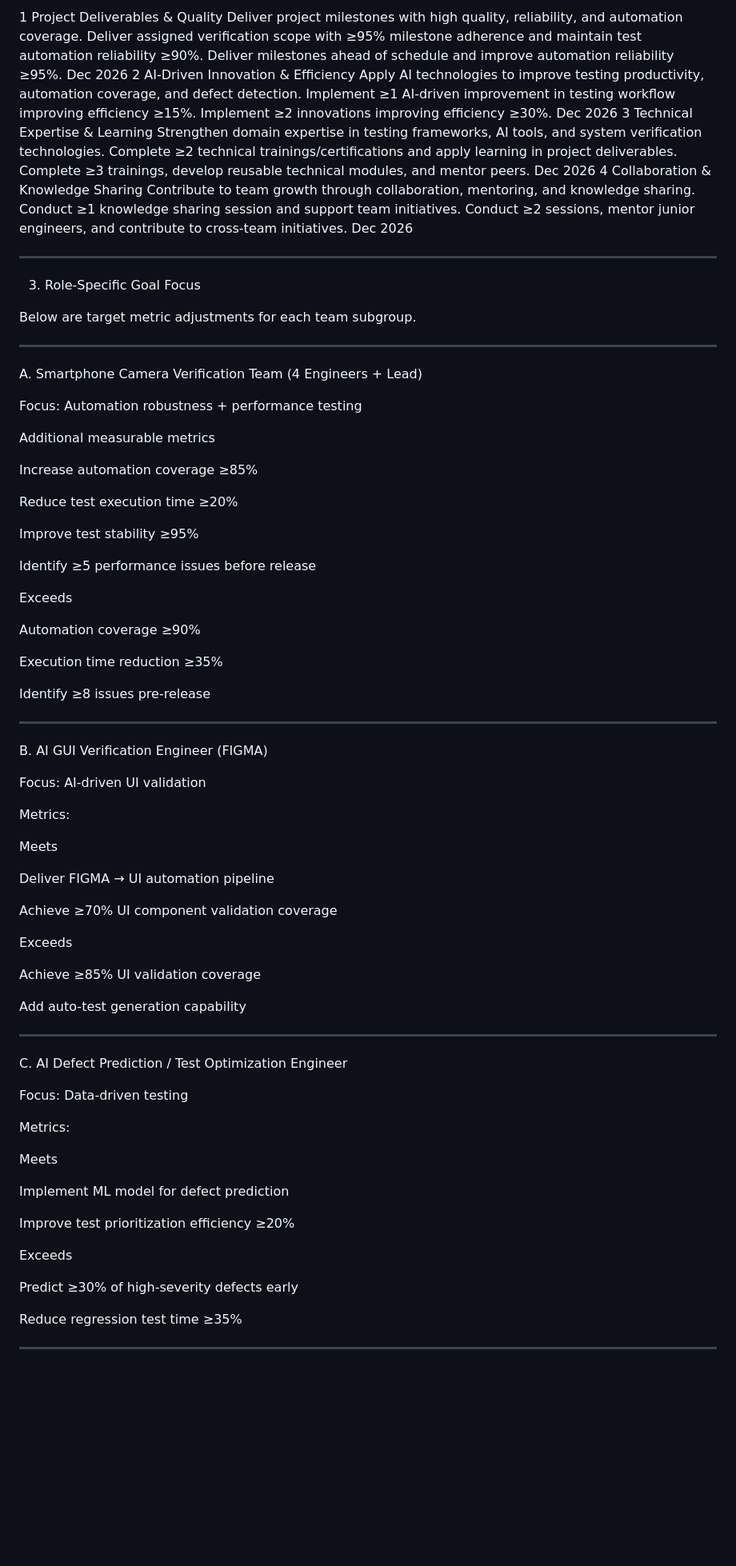
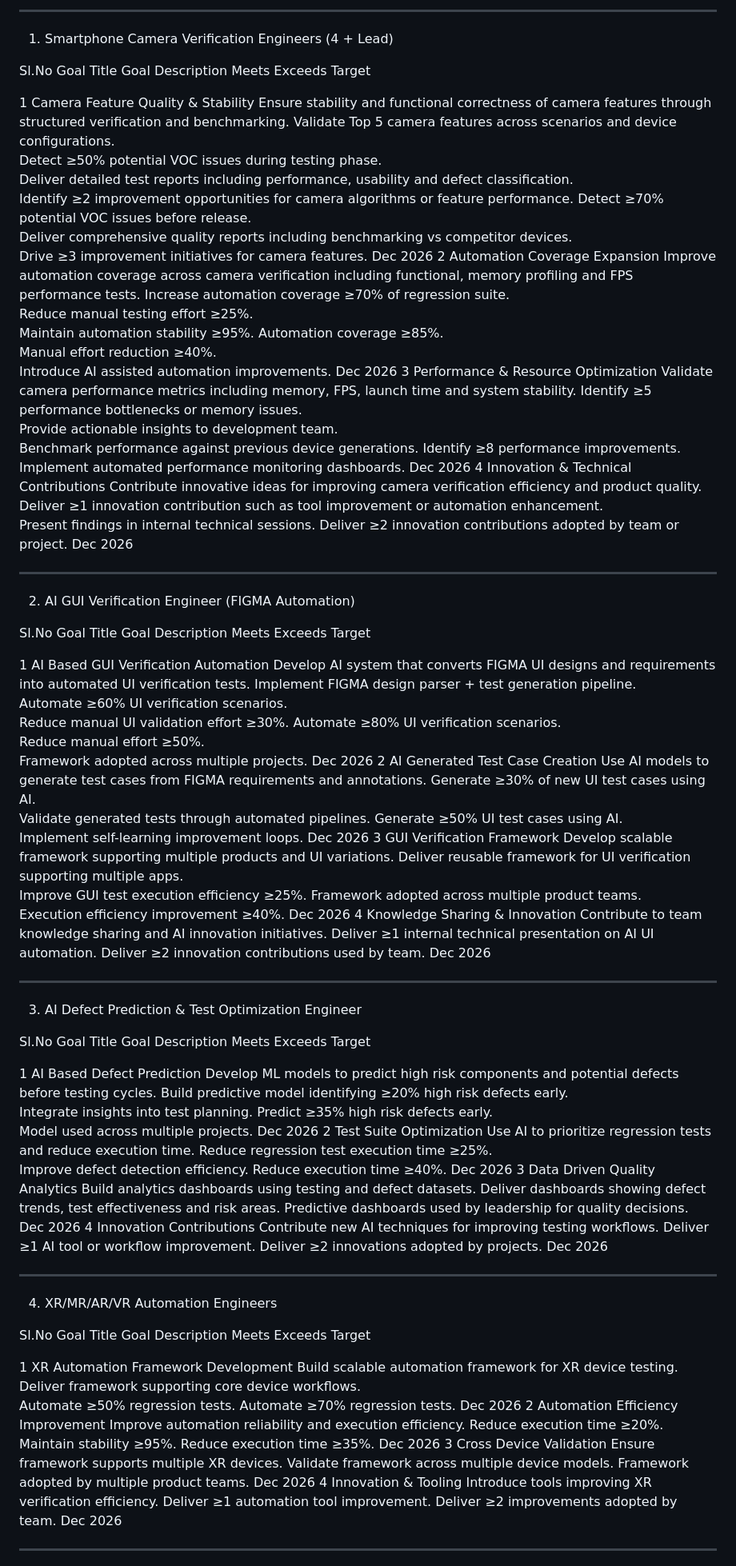
Before and after one commit to kiranvkulkarni/QA_Intelli_Media_Comparator, a Markdown page: README.md, the part around one of its changes. Shown at 80% size. GitHub-like rendering; blank space fills up the shorter version.

```diff
--- a/README.md
+++ b/README.md
@@ -1285,88 +1306,53 @@ Sl. No.	Goal Title	Goal Description	Goal Details + Target Metrics (Meets Level)
 
-1	Project Deliverables & Quality	Deliver project milestones with high quality, reliability, and automation coverage.	Deliver assigned verification scope with ≥95% milestone adherence and maintain test automation reliability ≥90%.	Deliver milestones ahead of schedule and improve automation reliability ≥95%.	Dec 2026
-2	AI-Driven Innovation & Efficiency	Apply AI technologies to improve testing productivity, automation coverage, and defect detection.	Implement ≥1 AI-driven improvement in testing workflow improving efficiency ≥15%.	Implement ≥2 innovations improving efficiency ≥30%.	Dec 2026
-3	Technical Expertise & Learning	Strengthen domain expertise in testing frameworks, AI tools, and system verification technologies.	Complete ≥2 technical trainings/certifications and apply learning in project deliverables.	Complete ≥3 trainings, develop reusable technical modules, and mentor peers.	Dec 2026
-4	Collaboration & Knowledge Sharing	Contribute to team growth through collaboration, mentoring, and knowledge sharing.	Conduct ≥1 knowledge sharing session and support team initiatives.	Conduct ≥2 sessions, mentor junior engineers, and contribute to cross-team initiatives.	Dec 2026
+---
+
+1. Smartphone Camera Verification Engineers (4 + Lead)
+
+Sl.No	Goal Title	Goal Description	Meets	Exceeds	Target
+
+1	Camera Feature Quality & Stability	Ensure stability and functional correctness of camera features through structured verification and benchmarking.	Validate Top 5 camera features across scenarios and device configurations.<br>Detect ≥50% potential VOC issues during testing phase.<br>Deliver detailed test reports including performance, usability and defect classification.<br>Identify ≥2 improvement opportunities for camera algorithms or feature performance.	Detect ≥70% potential VOC issues before release.<br>Deliver comprehensive quality reports including benchmarking vs competitor devices.<br>Drive ≥3 improvement initiatives for camera features.	Dec 2026
+2	Automation Coverage Expansion	Improve automation coverage across camera verification including functional, memory profiling and FPS performance tests.	Increase automation coverage ≥70% of regression suite.<br>Reduce manual testing effort ≥25%.<br>Maintain automation stability ≥95%.	Automation coverage ≥85%.<br>Manual effort reduction ≥40%.<br>Introduce AI assisted automation improvements.	Dec 2026
+3	Performance & Resource Optimization	Validate camera performance metrics including memory, FPS, launch time and system stability.	Identify ≥5 performance bottlenecks or memory issues.<br>Provide actionable insights to development team.<br>Benchmark performance against previous device generations.	Identify ≥8 performance improvements.<br>Implement automated performance monitoring dashboards.	Dec 2026
+4	Innovation & Technical Contributions	Contribute innovative ideas for improving camera verification efficiency and product quality.	Deliver ≥1 innovation contribution such as tool improvement or automation enhancement.<br>Present findings in internal technical sessions.	Deliver ≥2 innovation contributions adopted by team or project.	Dec 2026
 
 
 
 ---
 
-3. Role-Specific Goal Focus
+2. AI GUI Verification Engineer (FIGMA Automation)
 
-Below are target metric adjustments for each team subgroup.
+Sl.No	Goal Title	Goal Description	Meets	Exceeds	Target
 
-
----
-
-A. Smartphone Camera Verification Team (4 Engineers + Lead)
-
-Focus: Automation robustness + performance testing
-
-Additional measurable metrics
-
-Increase automation coverage ≥85%
-
-Reduce test execution time ≥20%
-
-Improve test stability ≥95%
-
-Identify ≥5 performance issues before release
-
-
-Exceeds
-
-Automation coverage ≥90%
-
-Execution time reduction ≥35%
-
-Identify ≥8 issues pre-release
+1	AI Based GUI Verification Automation	Develop AI system that converts FIGMA UI designs and requirements into automated UI verification tests.	Implement FIGMA design parser + test generation pipeline.<br>Automate ≥60% UI verification scenarios.<br>Reduce manual UI validation effort ≥30%.	Automate ≥80% UI verification scenarios.<br>Reduce manual effort ≥50%.<br>Framework adopted across multiple projects.	Dec 2026
+2	AI Generated Test Case Creation	Use AI models to generate test cases from FIGMA requirements and annotations.	Generate ≥30% of new UI test cases using AI.<br>Validate generated tests through automated pipelines.	Generate ≥50% UI test cases using AI.<br>Implement self-learning improvement loops.	Dec 2026
+3	GUI Verification Framework	Develop scalable framework supporting multiple products and UI variations.	Deliver reusable framework for UI verification supporting multiple apps.<br>Improve GUI test execution efficiency ≥25%.	Framework adopted across multiple product teams.<br>Execution efficiency improvement ≥40%.	Dec 2026
+4	Knowledge Sharing & Innovation	Contribute to team knowledge sharing and AI innovation initiatives.	Deliver ≥1 internal technical presentation on AI UI automation.	Deliver ≥2 innovation contributions used by team.	Dec 2026
 
 
 
 ---
 
-B. AI GUI Verification Engineer (FIGMA)
+3. AI Defect Prediction & Test Optimization Engineer
 
-Focus: AI-driven UI validation
+Sl.No	Goal Title	Goal Description	Meets	Exceeds	Target
 
-Metrics:
-
-Meets
-
-Deliver FIGMA → UI automation pipeline
-
-Achieve ≥70% UI component validation coverage
-
-
-Exceeds
-
-Achieve ≥85% UI validation coverage
-
-Add auto-test generation capability
+1	AI Based Defect Prediction	Develop ML models to predict high risk components and potential defects before testing cycles.	Build predictive model identifying ≥20% high risk defects early.<br>Integrate insights into test planning.	Predict ≥35% high risk defects early.<br>Model used across multiple projects.	Dec 2026
+2	Test Suite Optimization	Use AI to prioritize regression tests and reduce execution time.	Reduce regression test execution time ≥25%.<br>Improve defect detection efficiency.	Reduce execution time ≥40%.	Dec 2026
+3	Data Driven Quality Analytics	Build analytics dashboards using testing and defect datasets.	Deliver dashboards showing defect trends, test effectiveness and risk areas.	Predictive dashboards used by leadership for quality decisions.	Dec 2026
+4	Innovation Contributions	Contribute new AI techniques for improving testing workflows.	Deliver ≥1 AI tool or workflow improvement.	Deliver ≥2 innovations adopted by projects.	Dec 2026
 
 
 
 ---
 
-C. AI Defect Prediction / Test Optimization Engineer
+4. XR/MR/AR/VR Automation Engineers
 
-Focus: Data-driven testing
+Sl.No	Goal Title	Goal Description	Meets	Exceeds	Target
 
-Metrics:
-
-Meets
-
-Implement ML model for defect prediction
-
-Improve test prioritization efficiency ≥20%
-
-
-Exceeds
-
-Predict ≥30% of high-severity defects early
-
-Reduce regression test time ≥35%
+1	XR Automation Framework Development	Build scalable automation framework for XR device testing.	Deliver framework supporting core device workflows.<br>Automate ≥50% regression tests.	Automate ≥70% regression tests.	Dec 2026
+2	Automation Efficiency Improvement	Improve automation reliability and execution efficiency.	Reduce execution time ≥20%.<br>Maintain stability ≥95%.	Reduce execution time ≥35%.	Dec 2026
+3	Cross Device Validation	Ensure framework supports multiple XR devices.	Validate framework across multiple device models.	Framework adopted by multiple product teams.	Dec 2026
+4	Innovation & Tooling	Introduce tools improving XR verification efficiency.	Deliver ≥1 automation tool improvement.	Deliver ≥2 improvements adopted by team.	Dec 2026
 
 
 
```
Also changed, not shown: other parts of README.md (+51 -104 lines).
